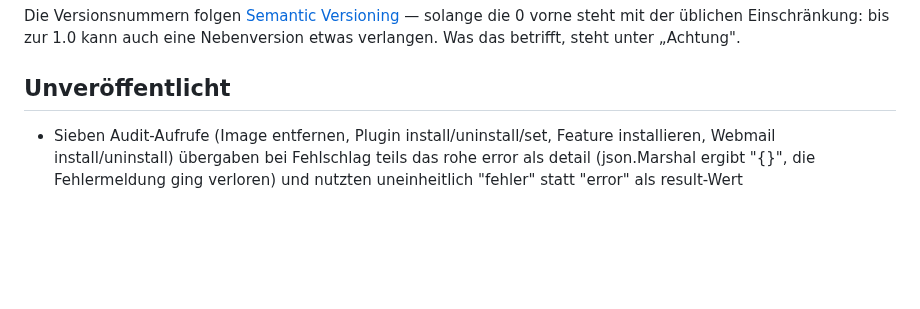
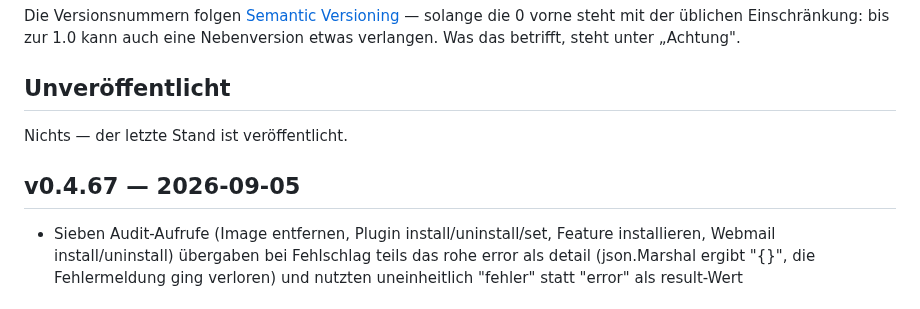
Before and after one commit to marion909/VoltPanel, a Markdown page: CHANGELOG.md, the part around the change. Rendered like a GitHub page; blank space fills up the shorter version.

Commit message:
CHANGELOG.md: v0.4.67

```diff
--- a/CHANGELOG.md
+++ b/CHANGELOG.md
@@ -12,6 +12,10 @@ solange die 0 vorne steht mit der üblichen Einschränkung: bis zur 1.0 kann auc
 eine Nebenversion etwas verlangen. Was das betrifft, steht unter „Achtung".
 
 ## Unveröffentlicht
+
+Nichts — der letzte Stand ist veröffentlicht.
+
+## v0.4.67 — 2026-09-05
 
 - Sieben Audit-Aufrufe (Image entfernen, Plugin install/uninstall/set,
   Feature installieren, Webmail install/uninstall) übergaben bei
```
